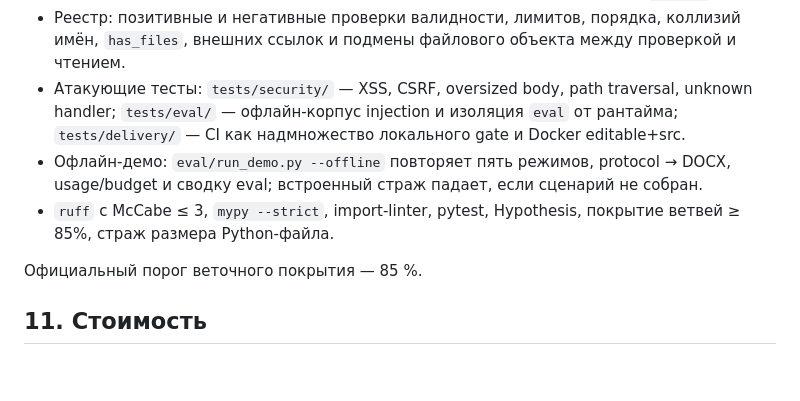
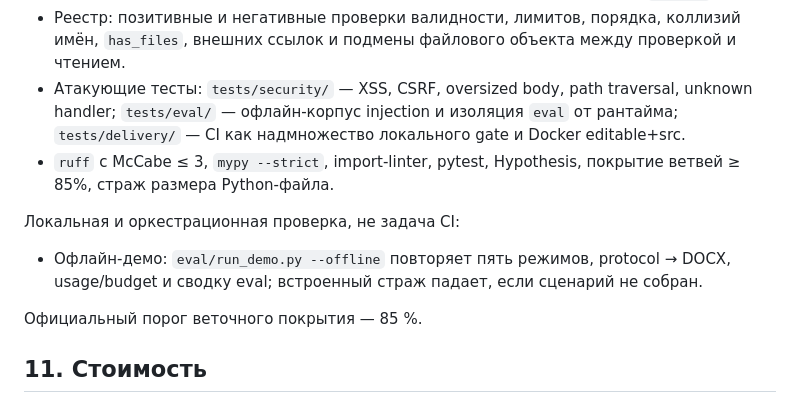
Before and after one commit to GlebKostousov/skillhub, a Markdown page: docs/architecture/skillhub.md, the part around the change. Drawn GitHub-style; blank space fills up the shorter version.

```diff
--- a/docs/architecture/skillhub.md
+++ b/docs/architecture/skillhub.md
@@ -487,8 +487,11 @@ As-built E6-S1–S3 совпадает с этими границами и ук
 - Уточнения: property-based тест подтверждает, что комбинация «ответить / пропустить / отменить выбор» не меняет чужие поля, а финализация невозможна при `pending`.
 - Реестр: позитивные и негативные проверки валидности, лимитов, порядка, коллизий имён, `has_files`, внешних ссылок и подмены файлового объекта между проверкой и чтением.
 - Атакующие тесты: `tests/security/` — XSS, CSRF, oversized body, path traversal, unknown handler; `tests/eval/` — офлайн-корпус injection и изоляция `eval` от рантайма; `tests/delivery/` — CI как надмножество локального gate и Docker editable+src.
+- `ruff` с McCabe ≤ 3, `mypy --strict`, import-linter, pytest, Hypothesis, покрытие ветвей ≥ 85%, страж размера Python-файла.
+
+Локальная и оркестрационная проверка, не задача CI:
+
 - Офлайн-демо: `eval/run_demo.py --offline` повторяет пять режимов, protocol → DOCX, usage/budget и сводку eval; встроенный страж падает, если сценарий не собран.
-- `ruff` с McCabe ≤ 3, `mypy --strict`, import-linter, pytest, Hypothesis, покрытие ветвей ≥ 85%, страж размера Python-файла.
 
 Официальный порог веточного покрытия — 85 %.
 
```
Also changed, not shown: README.md (+16 -0 lines).
